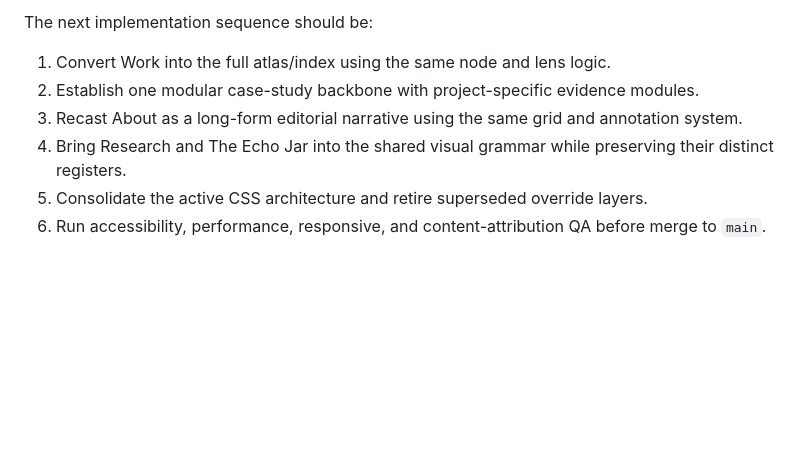
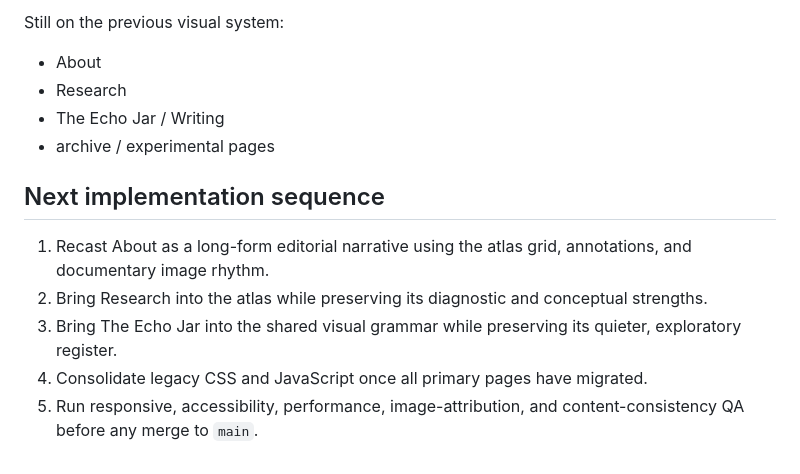
Before and after one commit to yeseniaperezfina/yeseniaperezfina.github.io, a Markdown page: LIVING-ATLAS-PROTOTYPE.md, the part around one of its changes. Drawn GitHub-style; blank space fills up the shorter version.

```diff
--- a/LIVING-ATLAS-PROTOTYPE.md
+++ b/LIVING-ATLAS-PROTOTYPE.md
@@ -34,9 +58,15 @@ Only Home is redesigned in this branch. Existing Work, About, Research, Writing,
 
-The next implementation sequence should be:
+Still on the previous visual system:
 
-1. Convert Work into the full atlas/index using the same node and lens logic.
-2. Establish one modular case-study backbone with project-specific evidence modules.
-3. Recast About as a long-form editorial narrative using the same grid and annotation system.
-4. Bring Research and The Echo Jar into the shared visual grammar while preserving their distinct registers.
-5. Consolidate the active CSS architecture and retire superseded override layers.
-6. Run accessibility, performance, responsive, and content-attribution QA before merge to `main`.
+- About
+- Research
+- The Echo Jar / Writing
+- archive / experimental pages
+
+## Next implementation sequence
+
+1. Recast About as a long-form editorial narrative using the atlas grid, annotations, and documentary image rhythm.
+2. Bring Research into the atlas while preserving its diagnostic and conceptual strengths.
+3. Bring The Echo Jar into the shared visual grammar while preserving its quieter, exploratory register.
+4. Consolidate legacy CSS and JavaScript once all primary pages have migrated.
+5. Run responsive, accessibility, performance, image-attribution, and content-consistency QA before any merge to `main`.
```
Also changed, not shown: other parts of LIVING-ATLAS-PROTOTYPE.md (+35 -11 lines).
